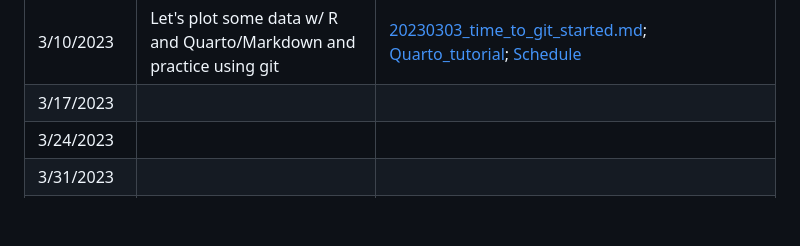
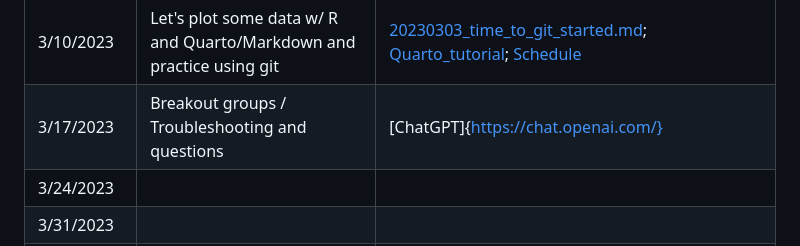
Before and after one commit to SamGurr/RClub, a Markdown page: schedule.md, the part around the change. Rendered like a GitHub page; blank space fills up the shorter version.

Commit message:
Update schedule.md
Updated schedule for plan for next week

```diff
--- a/schedule.md
+++ b/schedule.md
@@ -17,7 +17,7 @@
 | 2/24/2023   |                <add here>                   |      <add here>    |
 | 3/03/2023   |       Let's git' it started (workshop)      |   [20230303_time_to_git_started.md](https://github.com/SamGurr/RClub/blob/main/sessions/3_3_2023_Git_workshop/20230303_time_to_git_started.md)    |
 | 3/10/2023   | Let's plot some data w/ R and Quarto/Markdown and practice using git |   [20230303_time_to_git_started.md](https://github.com/SamGurr/RClub/blob/main/sessions/3_3_2023_Git_workshop/20230303_time_to_git_started.md); [Quarto_tutorial](https://quarto.org/docs/tools/rstudio.html); [Schedule](https://docs.google.com/document/d/1rIQIAo8KMlhF1Zw4H24NxqVUP3jxRBB9deLHJMbyGP0/edit?pli=1) |
-| 3/17/2023   |                <add here>                   |      <add here>    |
+| 3/17/2023   |       Breakout groups / Troubleshooting and questions           |      [ChatGPT]{https://chat.openai.com/}    |
 | 3/24/2023   |                <add here>                   |      <add here>    |
 | 3/31/2023   |                <add here>                   |      <add here>    |
 | 4/07/2023   |                <add here>                   |      <add here>    |
```
